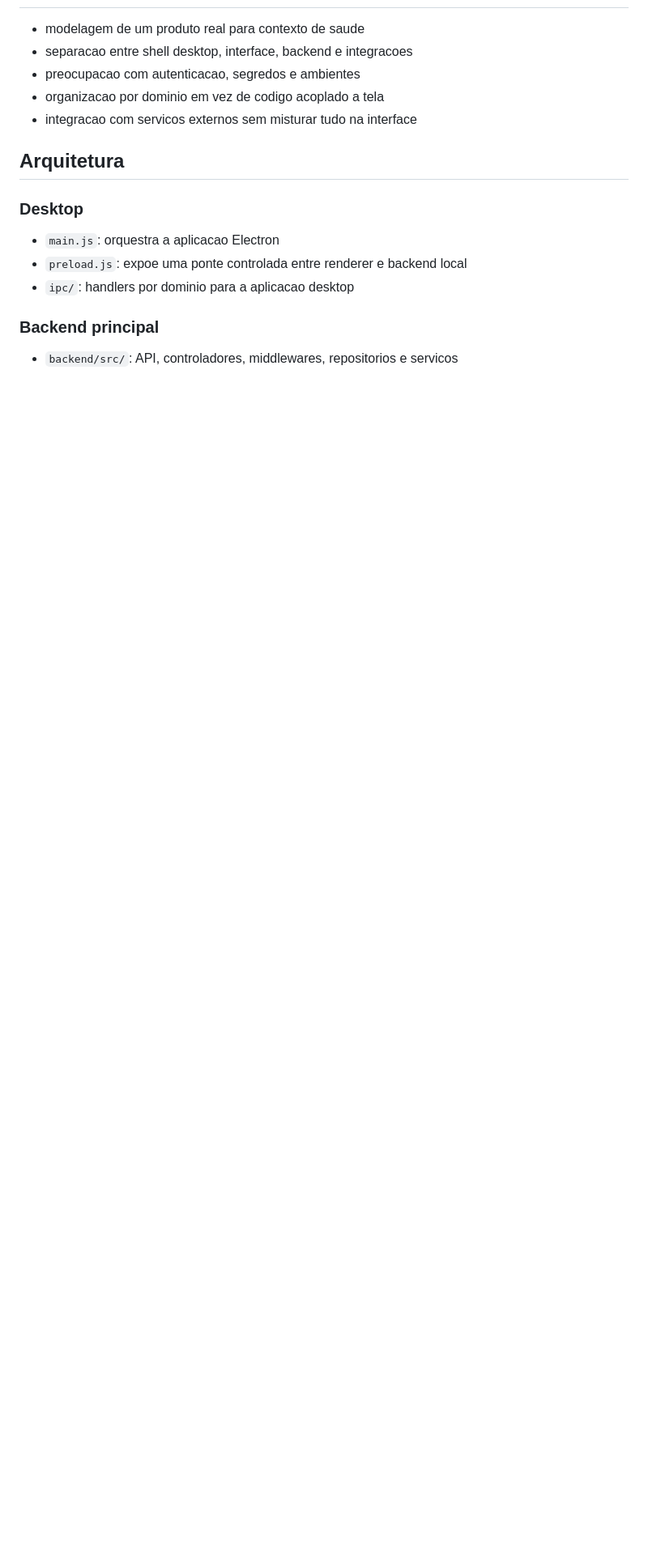
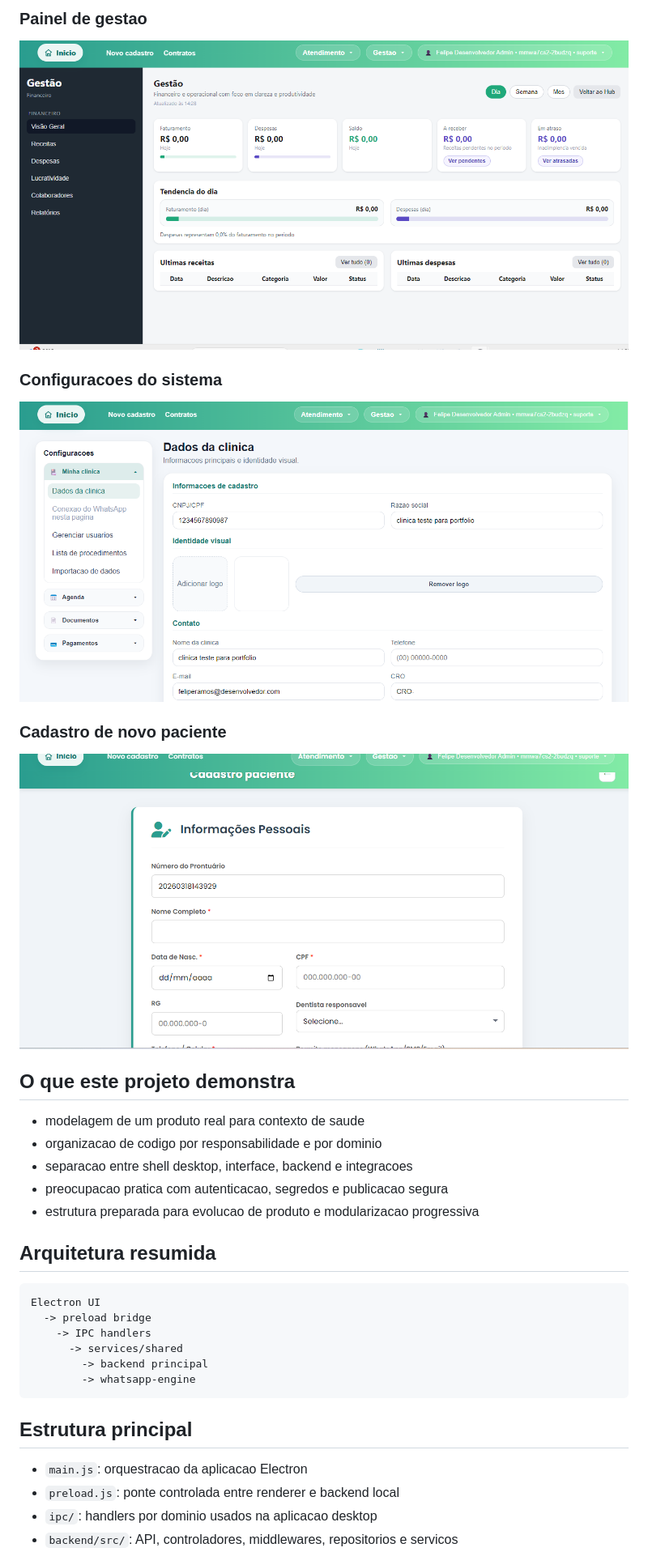
Before and after one commit to feliperamosdev6-hue/voithos---Auxiliar-clinica-odontologica, a Markdown page: README.md, the part around one of its changes. Shown at 81% size. Rendered like a GitHub page; blank space fills up the shorter version.

````diff
--- a/README.md
+++ b/README.md
@@ -15,14 +31,31 @@ Esta versao foi preparada como portfolio tecnico. O objetivo e demonstrar arquit
+### Painel de gestao
+![Gestao](docs/screenshots/06-gestao.png)
+
+### Configuracoes do sistema
+![Configuracoes](docs/screenshots/07-configuracoes.png)
+
+### Cadastro de novo paciente
+![Cadastro de novo paciente](docs/screenshots/08-cadastro-novo-paciente.png)
+
+## O que este projeto demonstra
 - modelagem de um produto real para contexto de saude
+- organizacao de codigo por responsabilidade e por dominio
 - separacao entre shell desktop, interface, backend e integracoes
-- preocupacao com autenticacao, segredos e ambientes
-- organizacao por dominio em vez de codigo acoplado a tela
-- integracao com servicos externos sem misturar tudo na interface
+- preocupacao pratica com autenticacao, segredos e publicacao segura
+- estrutura preparada para evolucao de produto e modularizacao progressiva
 
-## Arquitetura
-### Desktop
-- `main.js`: orquestra a aplicacao Electron
-- `preload.js`: expoe uma ponte controlada entre renderer e backend local
-- `ipc/`: handlers por dominio para a aplicacao desktop
+## Arquitetura resumida
+```text
+Electron UI
+  -> preload bridge
+    -> IPC handlers
+      -> services/shared
+        -> backend principal
+        -> whatsapp-engine
+```
 
-### Backend principal
+## Estrutura principal
+- `main.js`: orquestracao da aplicacao Electron
+- `preload.js`: ponte controlada entre renderer e backend local
+- `ipc/`: handlers por dominio usados na aplicacao desktop
 - `backend/src/`: API, controladores, middlewares, repositorios e servicos
````
Also changed, not shown: other parts of README.md (+58 -74 lines), docs/screenshots/README.md (deleted, +0 -46 lines).
